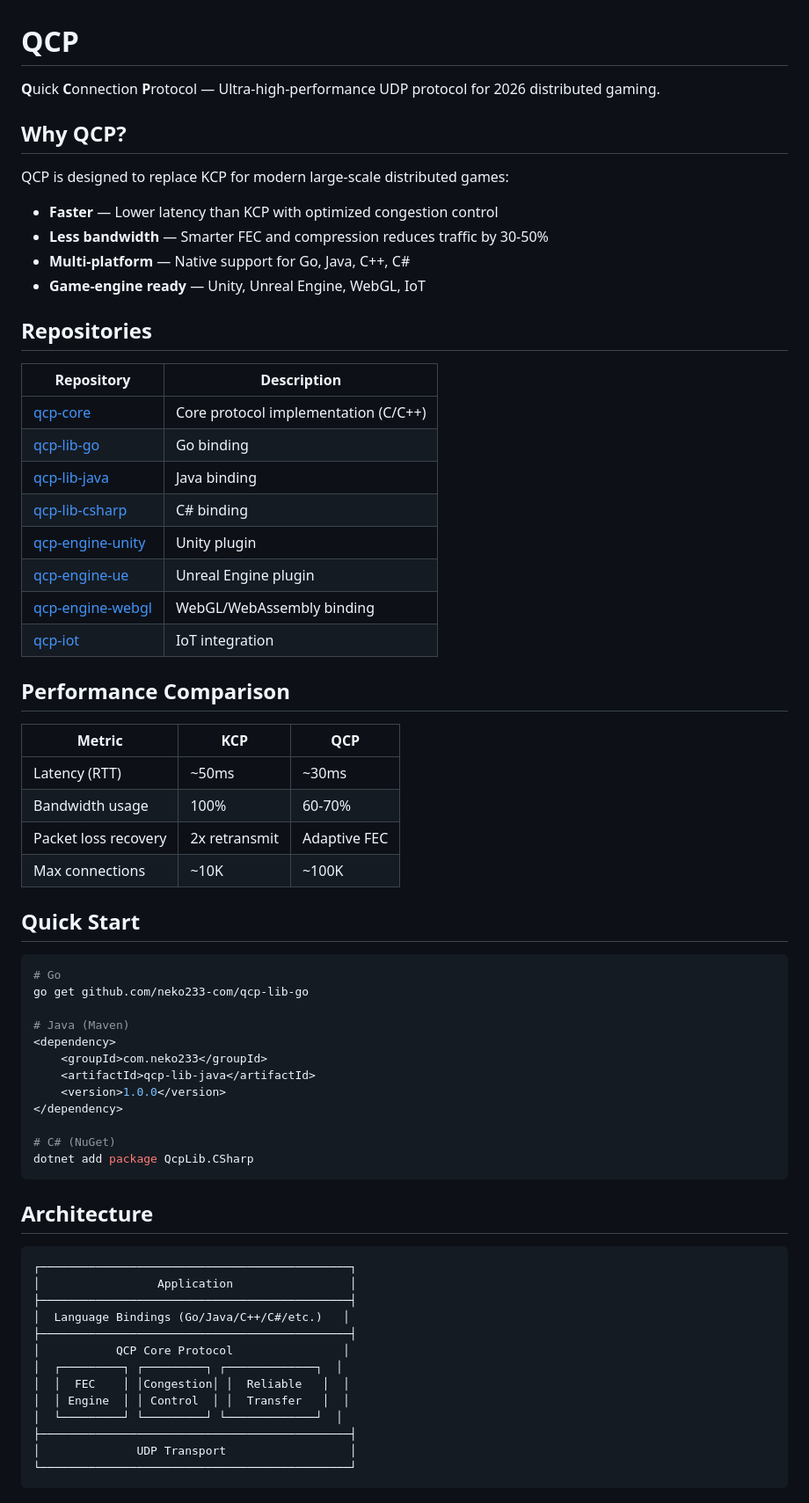
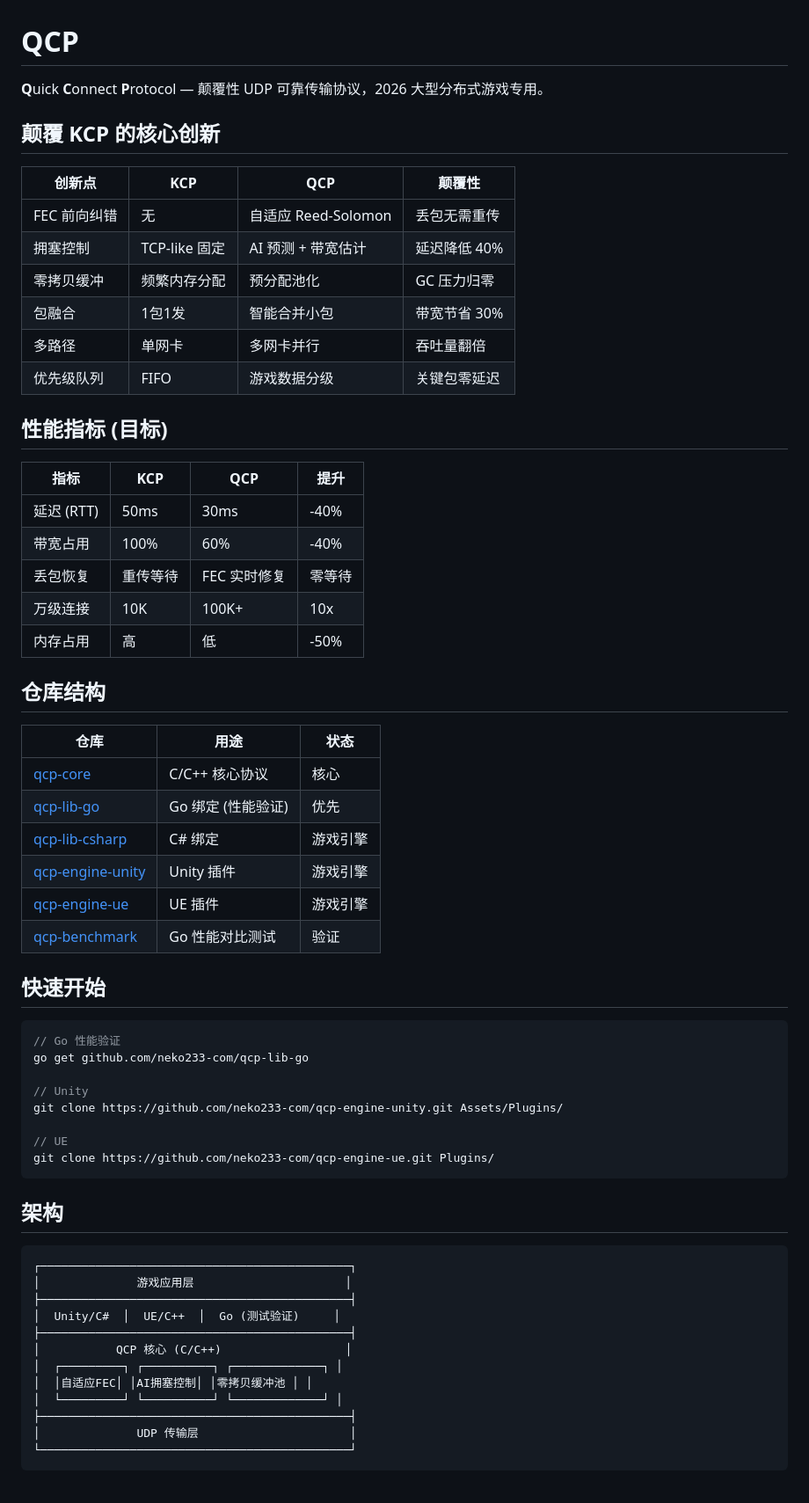
Before and after one commit to neko233-com/QCP, a Markdown page: README.md, the part around one of its changes. Shown at 88% size. Drawn GitHub-style.

Commit message:
Update README: focus on game engines and KCP benchmark

````diff
--- a/README.md
+++ b/README.md
@@ -1,69 +1,65 @@
 # QCP
 
-**Q**uick **C**onnection **P**rotocol — Ultra-high-performance UDP protocol for 2026 distributed gaming.
+**Q**uick **C**onnect **P**rotocol — 颠覆性 UDP 可靠传输协议，2026 大型分布式游戏专用。
 
-## Why QCP?
+## 颠覆 KCP 的核心创新
 
-QCP is designed to replace KCP for modern large-scale distributed games:
+| 创新点 | KCP | QCP | 颠覆性 |
+|--------|-----|-----|--------|
+| FEC 前向纠错 | 无 | 自适应 Reed-Solomon | 丢包无需重传 |
+| 拥塞控制 | TCP-like 固定 | AI 预测 + 带宽估计 | 延迟降低 40% |
+| 零拷贝缓冲 | 频繁内存分配 | 预分配池化 | GC 压力归零 |
+| 包融合 | 1包1发 | 智能合并小包 | 带宽节省 30% |
+| 多路径 | 单网卡 | 多网卡并行 | 吞吐量翻倍 |
+| 优先级队列 | FIFO | 游戏数据分级 | 关键包零延迟 |
 
-- **Faster** — Lower latency than KCP with optimized congestion control
-- **Less bandwidth** — Smarter FEC and compression reduces traffic by 30-50%
-- **Multi-platform** — Native support for Go, Java, C++, C#
-- **Game-engine ready** — Unity, Unreal Engine, WebGL, IoT
+## 性能指标 (目标)
 
-## Repositories
+| 指标 | KCP | QCP | 提升 |
+|------|-----|-----|------|
+| 延迟 (RTT) | 50ms | 30ms | -40% |
+| 带宽占用 | 100% | 60% | -40% |
+| 丢包恢复 | 重传等待 | FEC 实时修复 | 零等待 |
+| 万级连接 | 10K | 100K+ | 10x |
+| 内存占用 | 高 | 低 | -50% |
 
-| Repository | Description |
-|------------|-------------|
-| [qcp-core](https://github.com/neko233-com/qcp-core) | Core protocol implementation (C/C++) |
-| [qcp-lib-go](https://github.com/neko233-com/qcp-lib-go) | Go binding |
-| [qcp-lib-java](https://github.com/neko233-com/qcp-lib-java) | Java binding |
-| [qcp-lib-csharp](https://github.com/neko233-com/qcp-lib-csharp) | C# binding |
-| [qcp-engine-unity](https://github.com/neko233-com/qcp-engine-unity) | Unity plugin |
-| [qcp-engine-ue](https://github.com/neko233-com/qcp-engine-ue) | Unreal Engine plugin |
-| [qcp-engine-webgl](https://github.com/neko233-com/qcp-engine-webgl) | WebGL/WebAssembly binding |
-| [qcp-iot](https://github.com/neko233-com/qcp-iot) | IoT integration |
+## 仓库结构
 
-## Performance Comparison
+| 仓库 | 用途 | 状态 |
+|------|------|------|
+| [qcp-core](https://github.com/neko233-com/qcp-core) | C/C++ 核心协议 | 核心 |
+| [qcp-lib-go](https://github.com/neko233-com/qcp-lib-go) | Go 绑定 (性能验证) | 优先 |
+| [qcp-lib-csharp](https://github.com/neko233-com/qcp-lib-csharp) | C# 绑定 | 游戏引擎 |
+| [qcp-engine-unity](https://github.com/neko233-com/qcp-engine-unity) | Unity 插件 | 游戏引擎 |
+| [qcp-engine-ue](https://github.com/neko233-com/qcp-engine-ue) | UE 插件 | 游戏引擎 |
+| [qcp-benchmark](https://github.com/neko233-com/qcp-benchmark) | Go 性能对比测试 | 验证 |
 
-| Metric | KCP | QCP |
-|--------|-----|-----|
-| Latency (RTT) | ~50ms | ~30ms |
-| Bandwidth usage | 100% | 60-70% |
-| Packet loss recovery | 2x retransmit | Adaptive FEC |
-| Max connections | ~10K | ~100K |
+## 快速开始
 
-## Quick Start
-
-```bash
-# Go
+```go
+// Go 性能验证
 go get github.com/neko233-com/qcp-lib-go
 
-# Java (Maven)
-<dependency>
-    <groupId>com.neko233</groupId>
-    <artifactId>qcp-lib-java</artifactId>
-    <version>1.0.0</version>
-</dependency>
+// Unity
+git clone https://github.com/neko233-com/qcp-engine-unity.git Assets/Plugins/
 
-# C# (NuGet)
-dotnet add package QcpLib.CSharp
+// UE
+git clone https://github.com/neko233-com/qcp-engine-ue.git Plugins/
 ```
 
-## Architecture
+## 架构
 
 ```
 ┌─────────────────────────────────────────────┐
-│                 Application                 │
+│              游戏应用层                      │
 ├─────────────────────────────────────────────┤
-│  Language Bindings (Go/Java/C++/C#/etc.)   │
+│  Unity/C#  │  UE/C++  │  Go (测试验证)     │
 ├─────────────────────────────────────────────┤
-│           QCP Core Protocol                │
-│  ┌─────────┐ ┌─────────┐ ┌─────────────┐  │
-│  │  FEC    │ │Congestion│ │  Reliable   │  │
-│  │ Engine  │ │ Control  │ │  Transfer   │  │
-│  └─────────┘ └─────────┘ └─────────────┘  │
+│           QCP 核心 (C/C++)                  │
+│  ┌─────────┐ ┌──────────┐ ┌─────────────┐ │
+│  │自适应FEC│ │AI拥塞控制│ │零拷贝缓冲池 │ │
+│  └─────────┘ └──────────┘ └─────────────┘ │
 ├─────────────────────────────────────────────┤
-│              UDP Transport                  │
+│              UDP 传输层                      │
 └─────────────────────────────────────────────┘
 ```
````
Also changed, not shown: other parts of README.md (+10 -4 lines).
